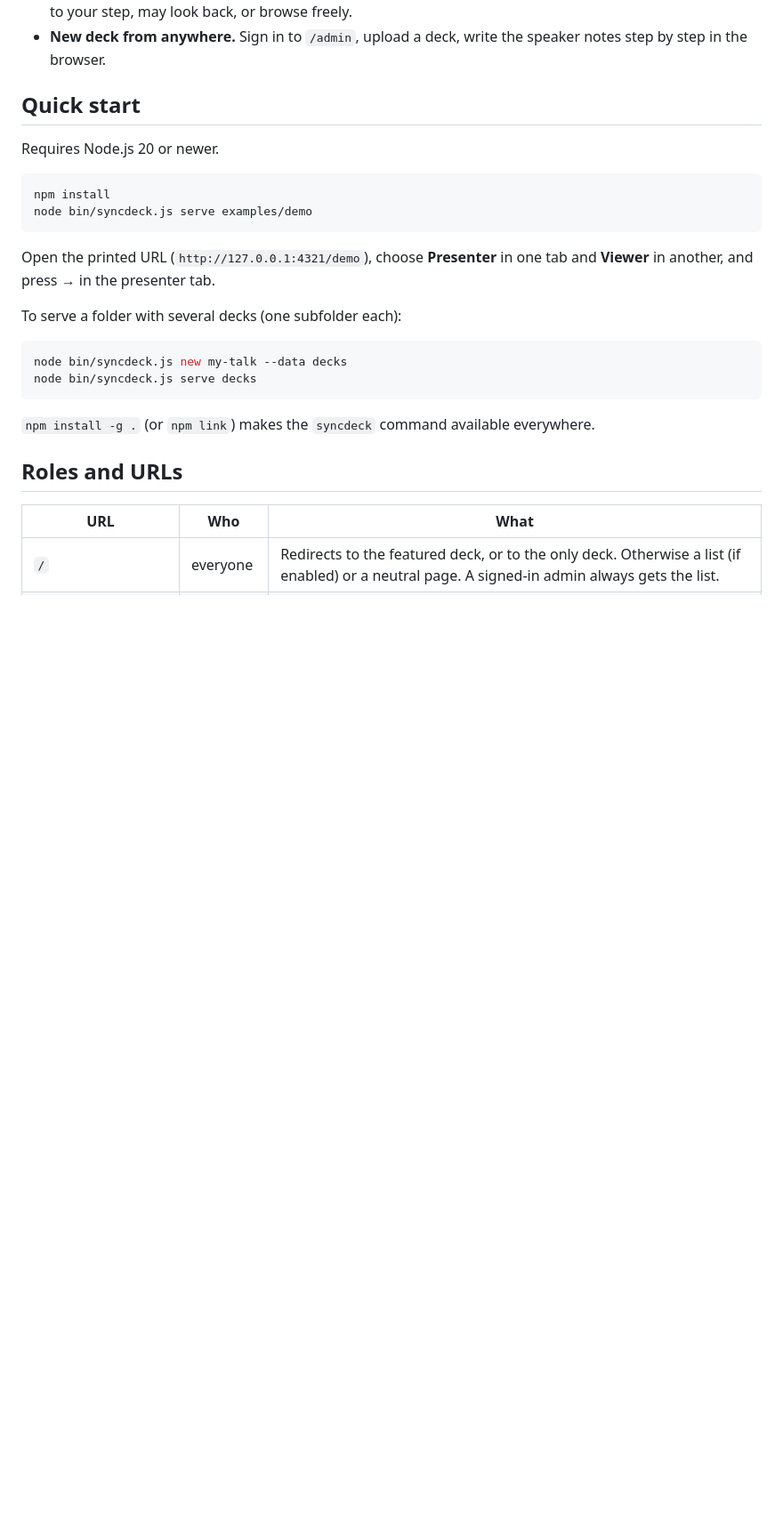
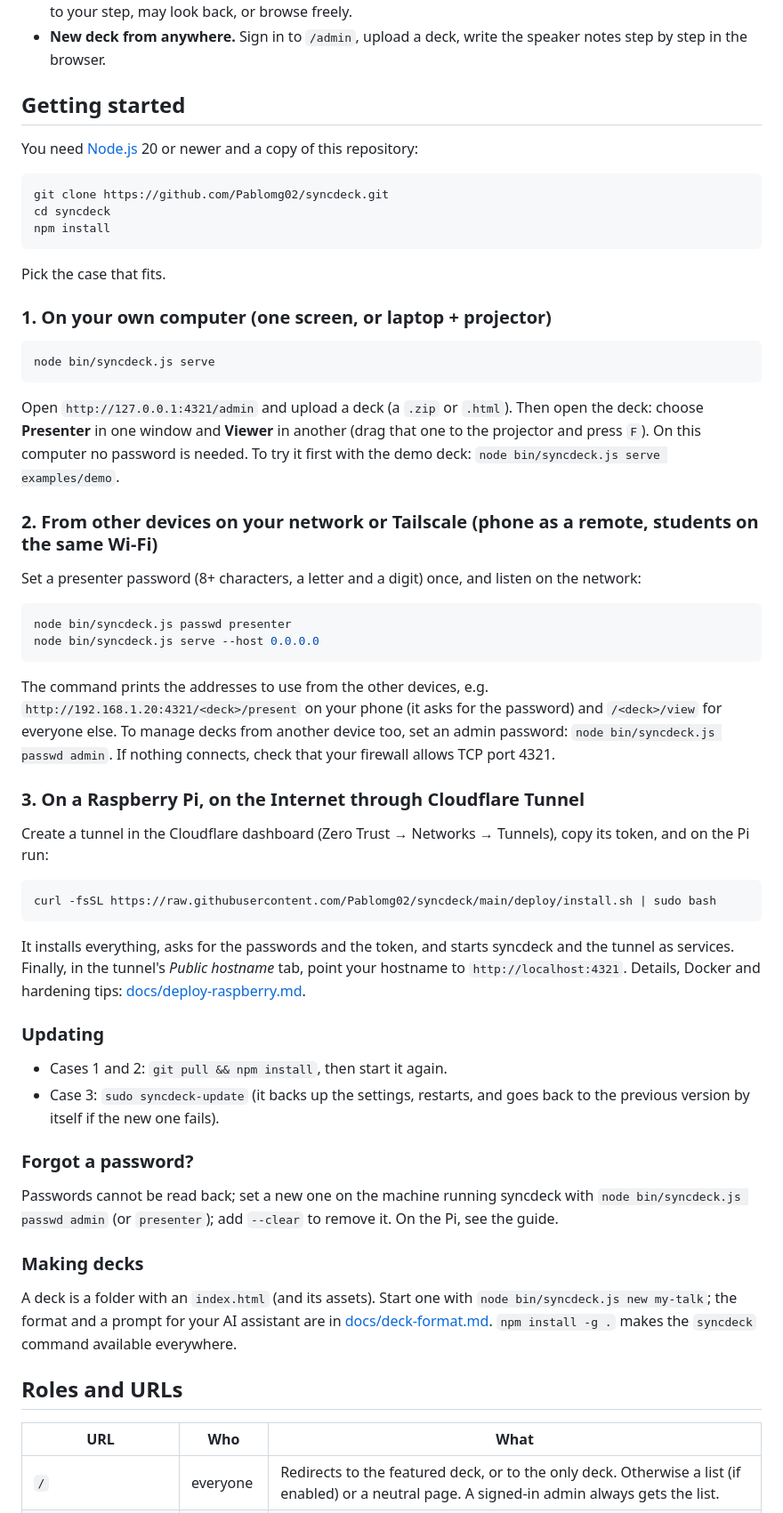
Before and after one commit to Pablomg02/slidecast, a Markdown page: README.md, the part around one of its changes. Shown at 89% size. Drawn GitHub-style; blank space fills up the shorter version.

Commit message:
README: simple setup steps for every case
Own computer, local network or Tailscale, Raspberry Pi with Cloudflare
Tunnel, updating and forgotten passwords.

Co-Authored-By: Claude Opus 5.5 <noreply@anthropic.com>

````diff
--- a/README.md
+++ b/README.md
@@ -28,27 +30,79 @@ It is built for decks generated with AI: a deck is just a folder with an
 - **New deck from anywhere.** Sign in to `/admin`, upload a deck, write the
   speaker notes step by step in the browser.
 
-## Quick start
+## Getting started
 
-Requires Node.js 20 or newer.
+You need [Node.js](https://nodejs.org) 20 or newer and a copy of this
+repository:
 
 ```bash
+git clone https://github.com/Pablomg02/syncdeck.git
+cd syncdeck
 npm install
-node bin/syncdeck.js serve examples/demo
 ```
 
-Open the printed URL (`http://127.0.0.1:4321/demo`), choose **Presenter** in
-one tab and **Viewer** in another, and press → in the presenter tab.
+Pick the case that fits.
 
-To serve a folder with several decks (one subfolder each):
+### 1. On your own computer (one screen, or laptop + projector)
 
 ```bash
-node bin/syncdeck.js new my-talk --data decks
-node bin/syncdeck.js serve decks
+node bin/syncdeck.js serve
 ```
 
-`npm install -g .` (or `npm link`) makes the `syncdeck` command available
-everywhere.
+Open `http://127.0.0.1:4321/admin` and upload a deck (a `.zip` or `.html`).
+Then open the deck: choose **Presenter** in one window and **Viewer** in
+another (drag that one to the projector and press `F`). On this computer
+no password is needed. To try it first with the demo deck:
+`node bin/syncdeck.js serve examples/demo`.
+
+### 2. From other devices on your network or Tailscale (phone as a remote, students on the same Wi-Fi)
+
+Set a presenter password (8+ characters, a letter and a digit) once, and
+listen on the network:
+
+```bash
+node bin/syncdeck.js passwd presenter
+node bin/syncdeck.js serve --host 0.0.0.0
+```
+
+The command prints the addresses to use from the other devices, e.g.
+`http://192.168.1.20:4321/<deck>/present` on your phone (it asks for the
+password) and `/<deck>/view` for everyone else. To manage decks from another
+device too, set an admin password: `node bin/syncdeck.js passwd admin`. If
+nothing connects, check that your firewall allows TCP port 4321.
+
+### 3. On a Raspberry Pi, on the Internet through Cloudflare Tunnel
+
+Create a tunnel in the Cloudflare dashboard (Zero Trust → Networks →
+Tunnels), copy its token, and on the Pi run:
+
+```bash
+curl -fsSL https://raw.githubusercontent.com/Pablomg02/syncdeck/main/deploy/install.sh | sudo bash
+```
+
+It installs everything, asks for the passwords and the token, and starts
+syncdeck and the tunnel as services. Finally, in the tunnel's *Public
+hostname* tab, point your hostname to `http://localhost:4321`. Details,
+Docker and hardening tips: [docs/deploy-raspberry.md](docs/deploy-raspberry.md).
+
+### Updating
+
+- Cases 1 and 2: `git pull && npm install`, then start it again.
+- Case 3: `sudo syncdeck-update` (it backs up the settings, restarts, and goes
+  back to the previous version by itself if the new one fails).
+
+### Forgot a password?
+
+Passwords cannot be read back; set a new one on the machine running syncdeck
+with `node bin/syncdeck.js passwd admin` (or `presenter`); add `--clear` to
+remove it. On the Pi, see the guide.
+
+### Making decks
+
+A deck is a folder with an `index.html` (and its assets). Start one with
+`node bin/syncdeck.js new my-talk`; the format and a prompt for your AI
+assistant are in [docs/deck-format.md](docs/deck-format.md).
+`npm install -g .` makes the `syncdeck` command available everywhere.
 
 ## Roles and URLs
 
````
Also changed, not shown: other parts of README.md (+3 -1 lines).
